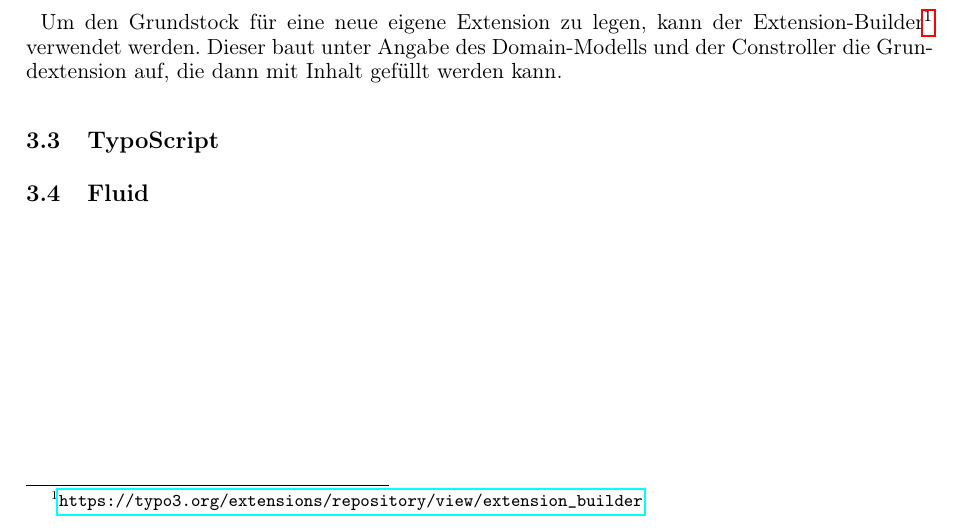
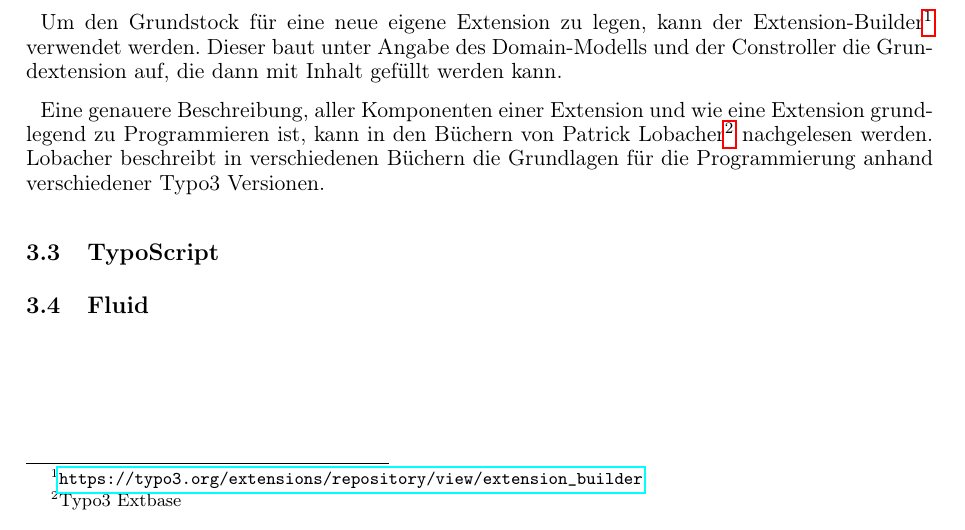
Before and after one commit to ajdf24/MA_Projekt, a LaTeX document (MA_Projekt.tex, which reads Typo3.tex): part of page 11 of 28, cut so that both start at the same text. The pictures show the PDF file MA_Projekt.pdf that the author committed with the source; the source files are stored in an older character set and shown here as Unicode.

Commit message:
Typo3 weiter

```diff
--- a/Typo3.tex
+++ b/Typo3.tex
@@ -44,5 +44,9 @@ Eine weitere Besonderheit sind die Repository-Klassen, welche unter /Classes/Dom
 
 Um den Grundstock für eine neue eigene Extension zu legen, kann der Extension-Builder\footnote{\url{https://typo3.org/extensions/repository/view/extension_builder}} verwendet werden. Dieser baut unter Angabe des Domain-Modells und der Constroller die Grundextension auf, die dann mit Inhalt gefüllt werden kann.
 
+Eine genauere Beschreibung, aller Komponenten einer Extension und wie eine Extension grundlegend zu Programmieren ist, kann in den Büchern von Patrick Lobacher\footnote{Typo3 Extbase} nachgelesen werden. Lobacher beschreibt in verschiedenen Büchern die Grundlagen für die Programmierung anhand verschiedener Typo3 Versionen.
+
+
+
 \subsection{TypoScript}
 \subsection{Fluid}\label{Fluid}
```
Also changed, not shown: MA_Projekt.pdf, 1 other file.
